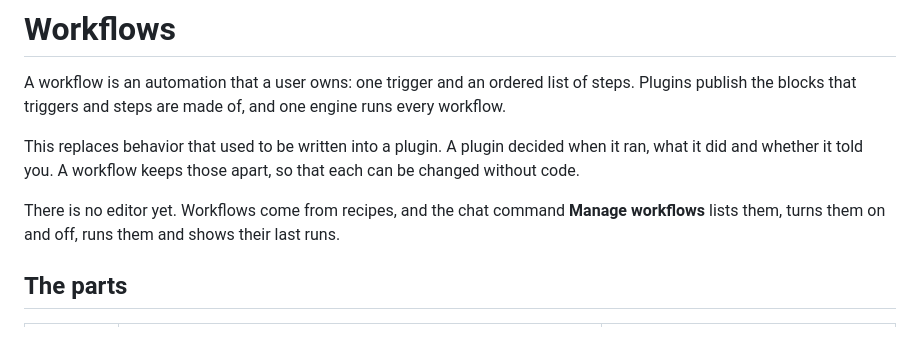
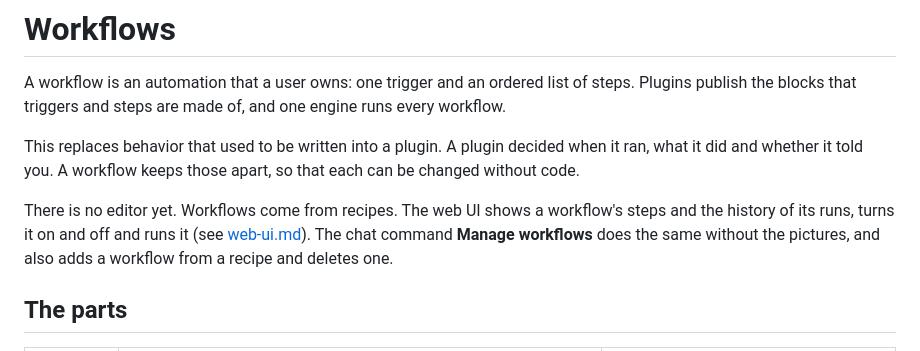
Before and after one commit to Nurdok/spanreed, a Markdown page: docs/workflows.md, the part around the change. Rendered like a GitHub page.

```diff
--- a/docs/workflows.md
+++ b/docs/workflows.md
@@ -8,9 +8,11 @@ This replaces behavior that used to be written into a plugin. A plugin decided
 when it ran, what it did and whether it told you. A workflow keeps those apart,
 so that each can be changed without code.
 
-There is no editor yet. Workflows come from recipes, and the chat command
-**Manage workflows** lists them, turns them on and off, runs them and shows
-their last runs.
+There is no editor yet. Workflows come from recipes. The web UI shows a
+workflow's steps and the history of its runs, turns it on and off and runs it
+(see [web-ui.md](web-ui.md#workflows)). The chat command **Manage workflows**
+does the same without the pictures, and also adds a workflow from a recipe
+and deletes one.
 
 ## The parts
 
```
Also changed, not shown: docs/web-ui.md (+45 -0 lines), docs/images/web-ui-workflow-history-desktop.png (added), docs/images/web-ui-workflow-history-phone.png (added), docs/images/web-ui-workflow-run-desktop.png (added), docs/images/web-ui-workflow-steps-desktop.png (added), docs/images/web-ui-workflow-steps-phone.png (added), 5 other files.
